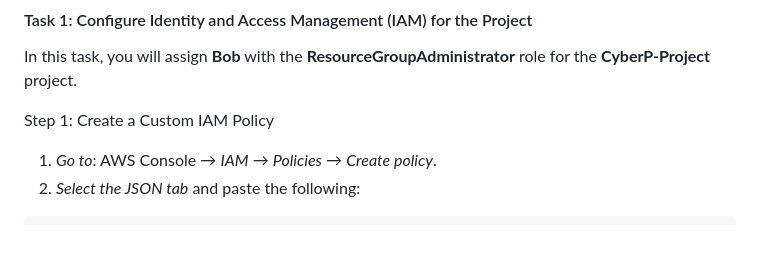
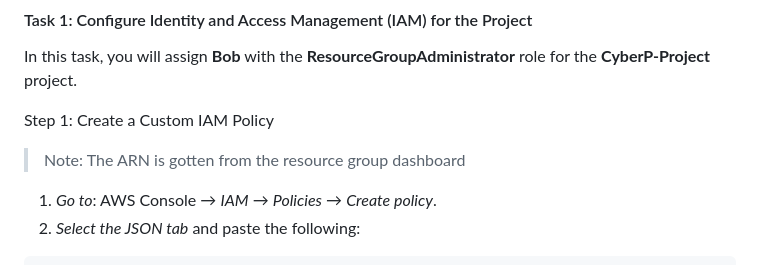
Before and after one commit to thecyberpreacher/cloud-project, a Markdown page: AWS/AWS-Project_1.md, the part around the change. Rendered like a GitHub page; blank space fills up the shorter version.

```diff
--- a/AWS/AWS-Project_1.md
+++ b/AWS/AWS-Project_1.md
@@ -75,6 +75,7 @@ In this exercise, you will complete the following tasks:
 In this task, you will assign **Bob** with the **ResourceGroupAdministrator** role for the **CyberP-Project** project.
 
  Step 1: Create a Custom IAM Policy
+> Note: The ARN is gotten from the resource group dashboard
 
 1. *Go to*: AWS Console → *IAM* → *Policies* → *Create policy*.
 2. *Select the JSON tab* and paste the following:
```
